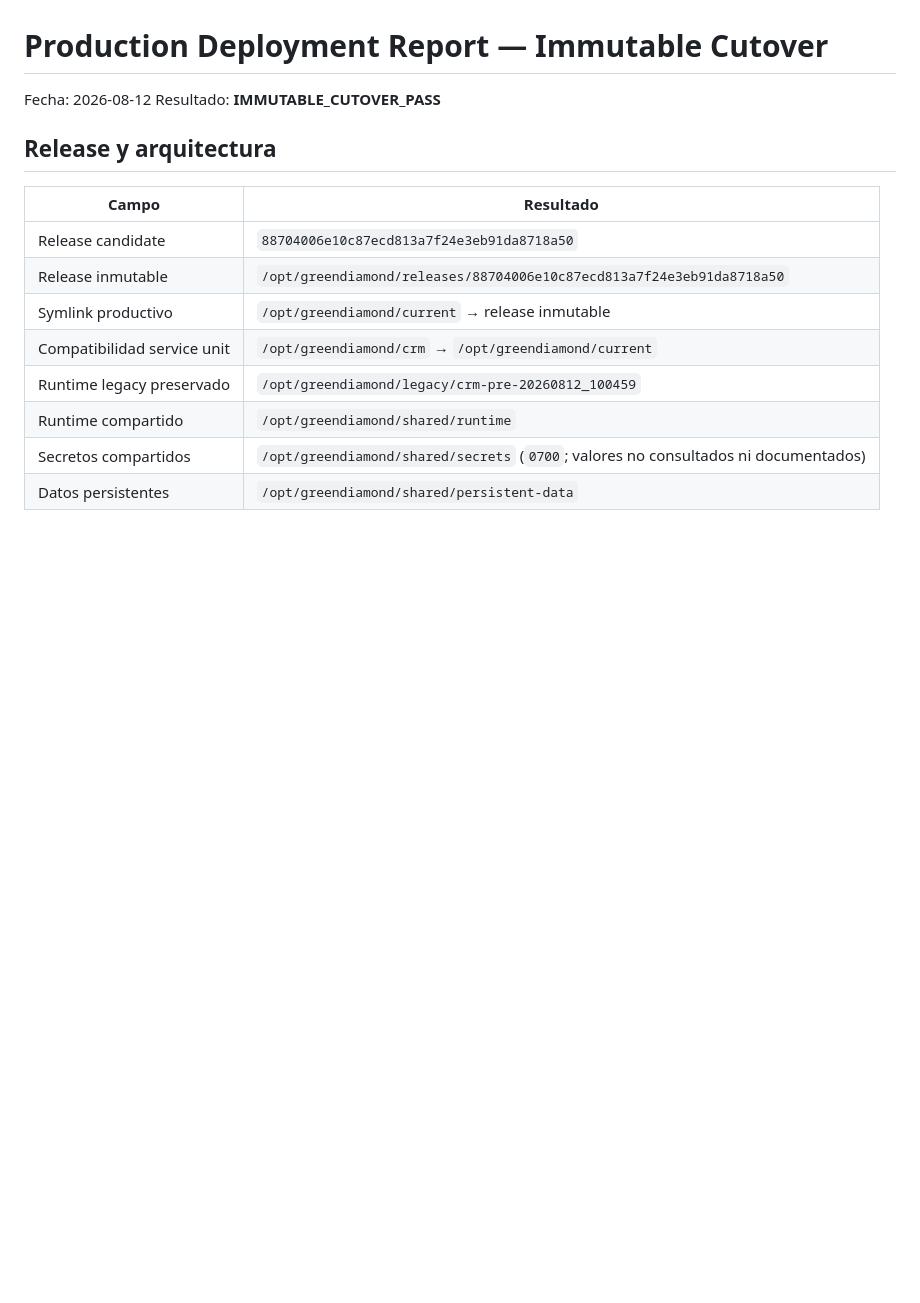
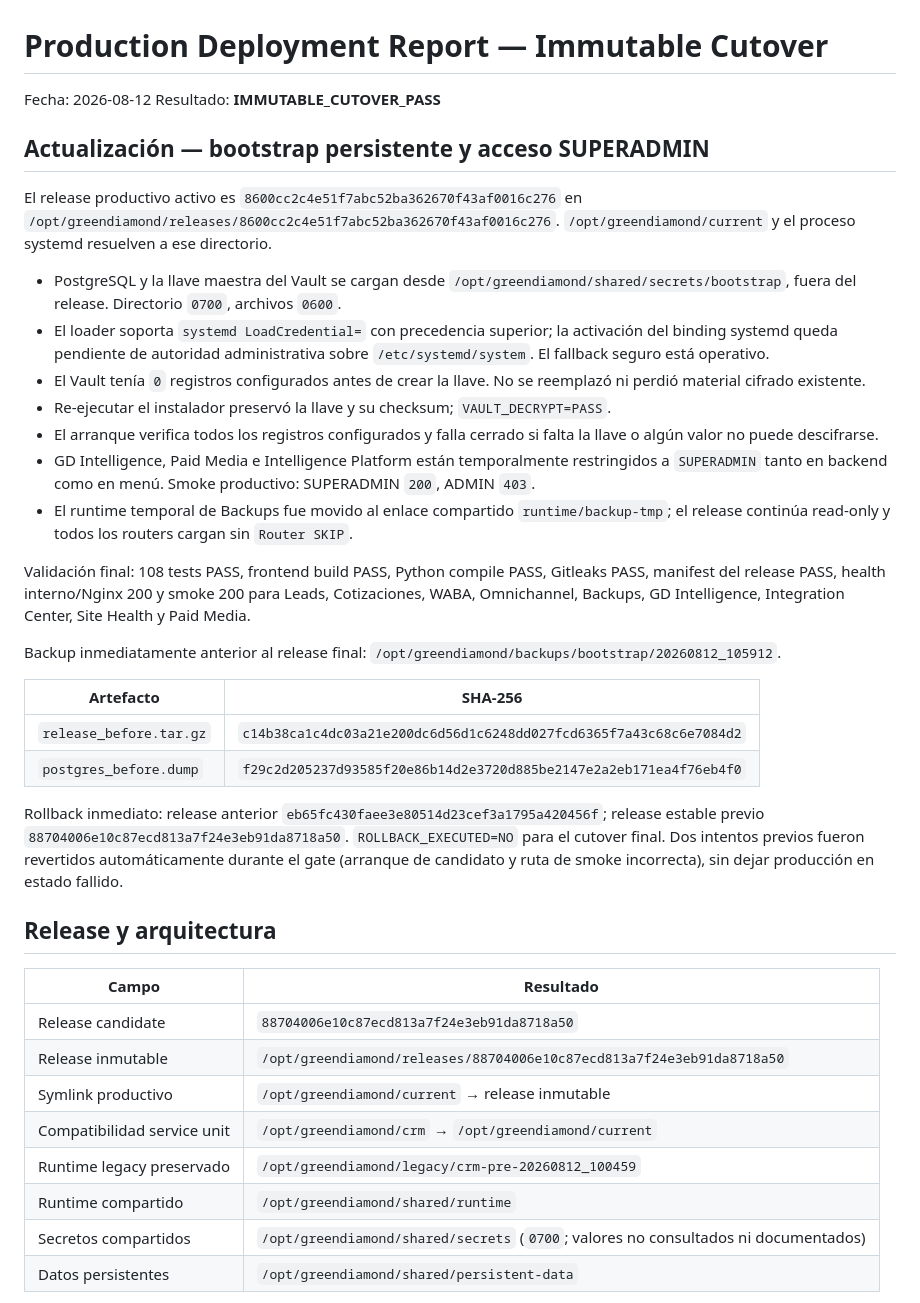
Before and after one commit to GDCRM2025/crm-fastapi, a Markdown page: docs/gd-intelligence/PRODUCTION_DEPLOYMENT_REPORT.md, the part around the change. Drawn GitHub-style; blank space fills up the shorter version.

Commit message:
docs(gd-intelligence): record secure Ubuntu bootstrap

```diff
--- a/docs/gd-intelligence/PRODUCTION_DEPLOYMENT_REPORT.md
+++ b/docs/gd-intelligence/PRODUCTION_DEPLOYMENT_REPORT.md
@@ -2,6 +2,29 @@
 
 Fecha: 2026-08-12
 Resultado: **IMMUTABLE_CUTOVER_PASS**
+
+## Actualización — bootstrap persistente y acceso SUPERADMIN
+
+El release productivo activo es `8600cc2c4e51f7abc52ba362670f43af0016c276` en `/opt/greendiamond/releases/8600cc2c4e51f7abc52ba362670f43af0016c276`. `/opt/greendiamond/current` y el proceso systemd resuelven a ese directorio.
+
+- PostgreSQL y la llave maestra del Vault se cargan desde `/opt/greendiamond/shared/secrets/bootstrap`, fuera del release. Directorio `0700`, archivos `0600`.
+- El loader soporta `systemd LoadCredential=` con precedencia superior; la activación del binding systemd queda pendiente de autoridad administrativa sobre `/etc/systemd/system`. El fallback seguro está operativo.
+- El Vault tenía `0` registros configurados antes de crear la llave. No se reemplazó ni perdió material cifrado existente.
+- Re-ejecutar el instalador preservó la llave y su checksum; `VAULT_DECRYPT=PASS`.
+- El arranque verifica todos los registros configurados y falla cerrado si falta la llave o algún valor no puede descifrarse.
+- GD Intelligence, Paid Media e Intelligence Platform están temporalmente restringidos a `SUPERADMIN` tanto en backend como en menú. Smoke productivo: SUPERADMIN `200`, ADMIN `403`.
+- El runtime temporal de Backups fue movido al enlace compartido `runtime/backup-tmp`; el release continúa read-only y todos los routers cargan sin `Router SKIP`.
+
+Validación final: 108 tests PASS, frontend build PASS, Python compile PASS, Gitleaks PASS, manifest del release PASS, health interno/Nginx 200 y smoke 200 para Leads, Cotizaciones, WABA, Omnichannel, Backups, GD Intelligence, Integration Center, Site Health y Paid Media.
+
+Backup inmediatamente anterior al release final: `/opt/greendiamond/backups/bootstrap/20260812_105912`.
+
+| Artefacto | SHA-256 |
+|---|---|
+| `release_before.tar.gz` | `c14b38ca1c4dc03a21e200dc6d56d1c6248dd027fcd6365f7a43c68c6e7084d2` |
+| `postgres_before.dump` | `f29c2d205237d93585f20e86b14d2e3720d885be2147e2a2eb171ea4f76eb4f0` |
+
+Rollback inmediato: release anterior `eb65fc430faee3e80514d23cef3a1795a420456f`; release estable previo `88704006e10c87ecd813a7f24e3eb91da8718a50`. `ROLLBACK_EXECUTED=NO` para el cutover final. Dos intentos previos fueron revertidos automáticamente durante el gate (arranque de candidato y ruta de smoke incorrecta), sin dejar producción en estado fallido.
 
 ## Release y arquitectura
 
```
Also changed, not shown: docs/gd-intelligence/IMPLEMENTATION_STATUS.md (+7 -5 lines).
